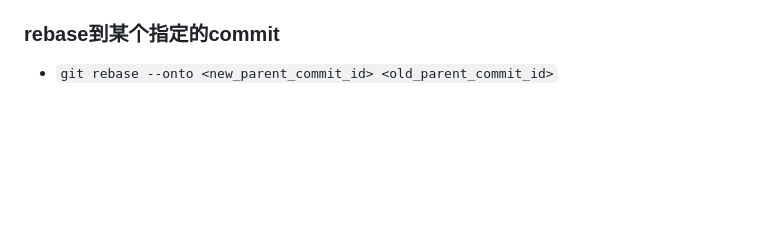
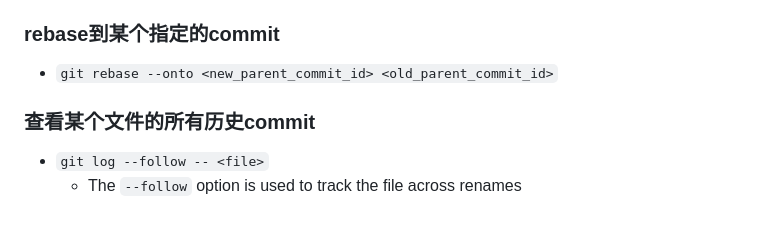
Before and after one commit to Ran-Mori/study-notes, a Markdown page: git.md, the part around the change. GitHub-like rendering; blank space fills up the shorter version.

Commit message:
learn(git): 查看某个文件的所有历史commit

```diff
--- a/git.md
+++ b/git.md
@@ -127,3 +127,8 @@
 ### rebase到某个指定的commit
 
 * `git rebase --onto <new_parent_commit_id> <old_parent_commit_id>`
+
+### 查看某个文件的所有历史commit
+
+* `git log --follow -- <file>`
+  * The `--follow` option is used to track the file across renames
```
